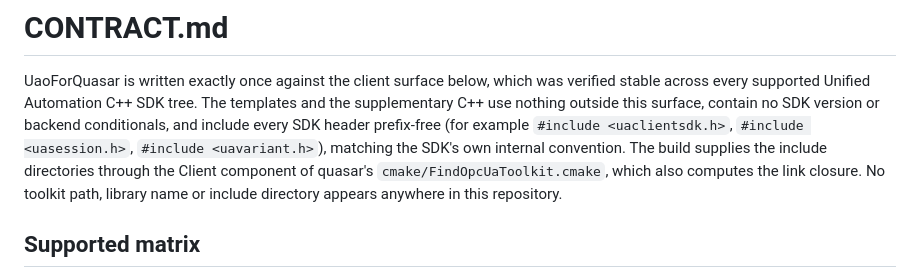
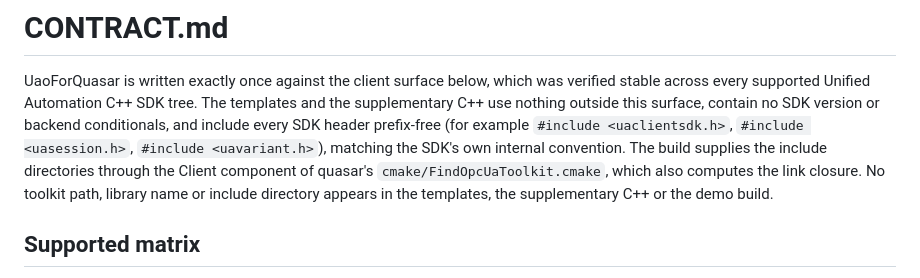
Before and after one commit to quasar-team/UaoForQuasar, a Markdown page: CONTRACT.md, the part around the change. Drawn GitHub-style.

```diff
--- a/CONTRACT.md
+++ b/CONTRACT.md
@@ -8,7 +8,8 @@ SDK version or backend conditionals, and include every SDK header prefix-free
 `#include <uavariant.h>`), matching the SDK's own internal convention. The build
 supplies the include directories through the Client component of quasar's
 `cmake/FindOpcUaToolkit.cmake`, which also computes the link closure. No toolkit
-path, library name or include directory appears anywhere in this repository.
+path, library name or include directory appears in the templates, the
+supplementary C++ or the demo build.
 
 ## Supported matrix
 
```
Also changed, not shown: README.md (+1 -1 lines).
